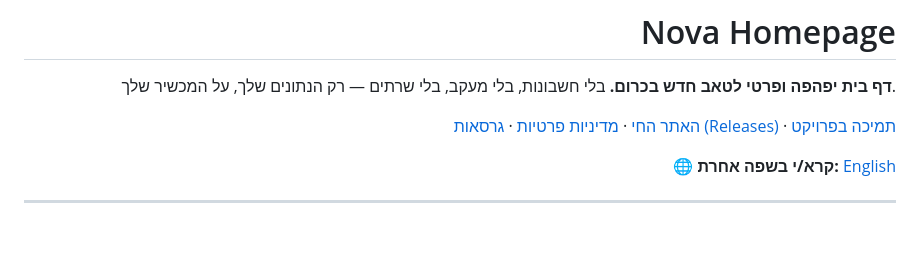
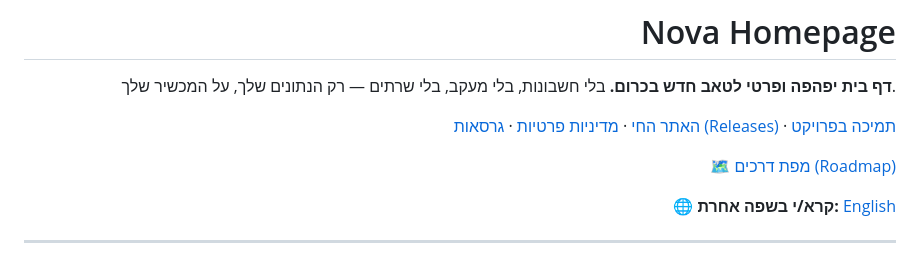
Before and after one commit to DrummingBird1/nova-privacy, a Markdown page: README.he.md, the part around the change. Rendered like a GitHub page; blank space fills up the shorter version.

Commit message:
docs: add public ROADMAP and link it from the READMEs (#2)
Co-authored-by: Claude Sonnet 5.5 <noreply@anthropic.com>

```diff
--- a/README.he.md
+++ b/README.he.md
@@ -8,6 +8,8 @@
 בלי חשבונות, בלי מעקב, בלי שרתים — רק הנתונים שלך, על המכשיר שלך.
 
 [האתר החי](https://drummingbird1.github.io/nova-privacy/) · [מדיניות פרטיות](https://drummingbird1.github.io/nova-privacy/privacy.html) · [גרסאות (Releases)](https://github.com/DrummingBird1/nova-privacy/releases) · [תמיכה בפרויקט](#תמיכה)
+
+🗺️ [מפת דרכים (Roadmap)](ROADMAP.md)
 
 🌐 **קרא/י בשפה אחרת:** [English](README.md)
 
```
Also changed, not shown: README.md (+2 -0 lines), ROADMAP.md (added, +32 -0 lines).
